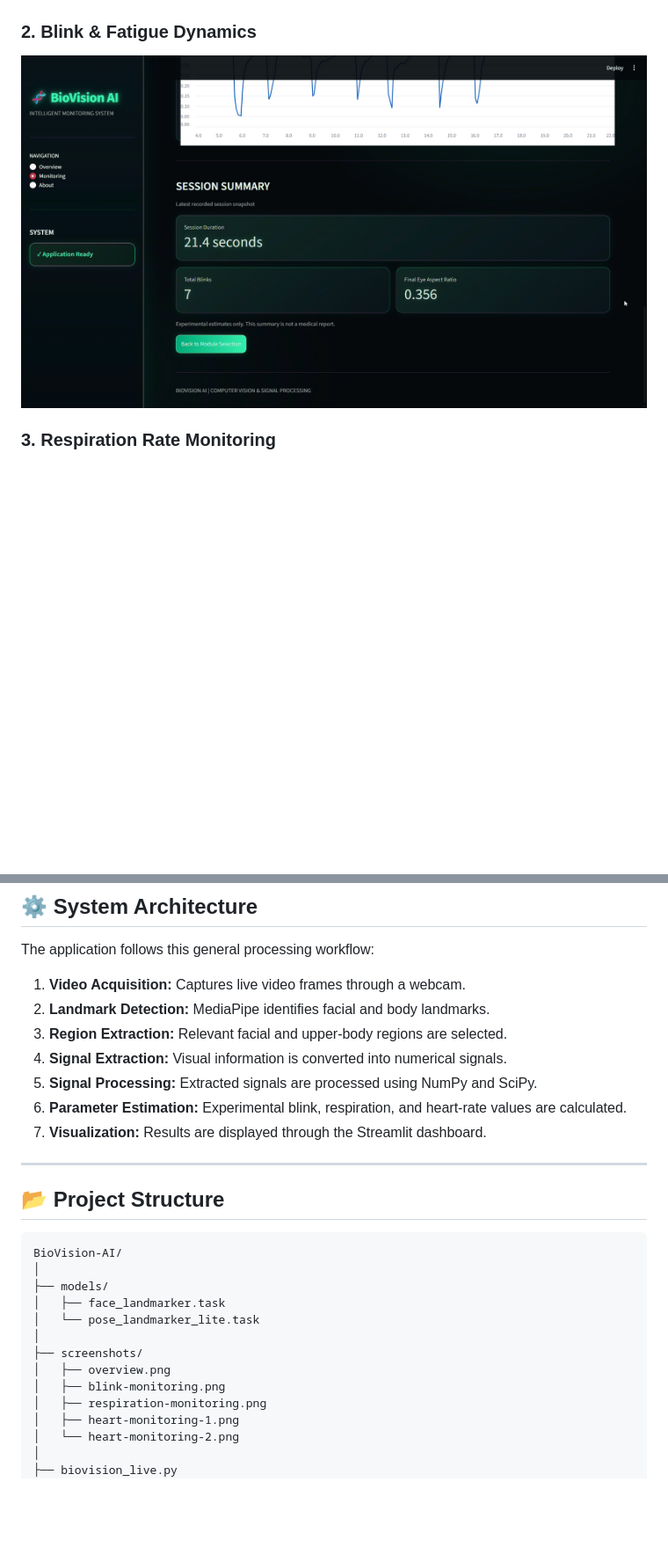
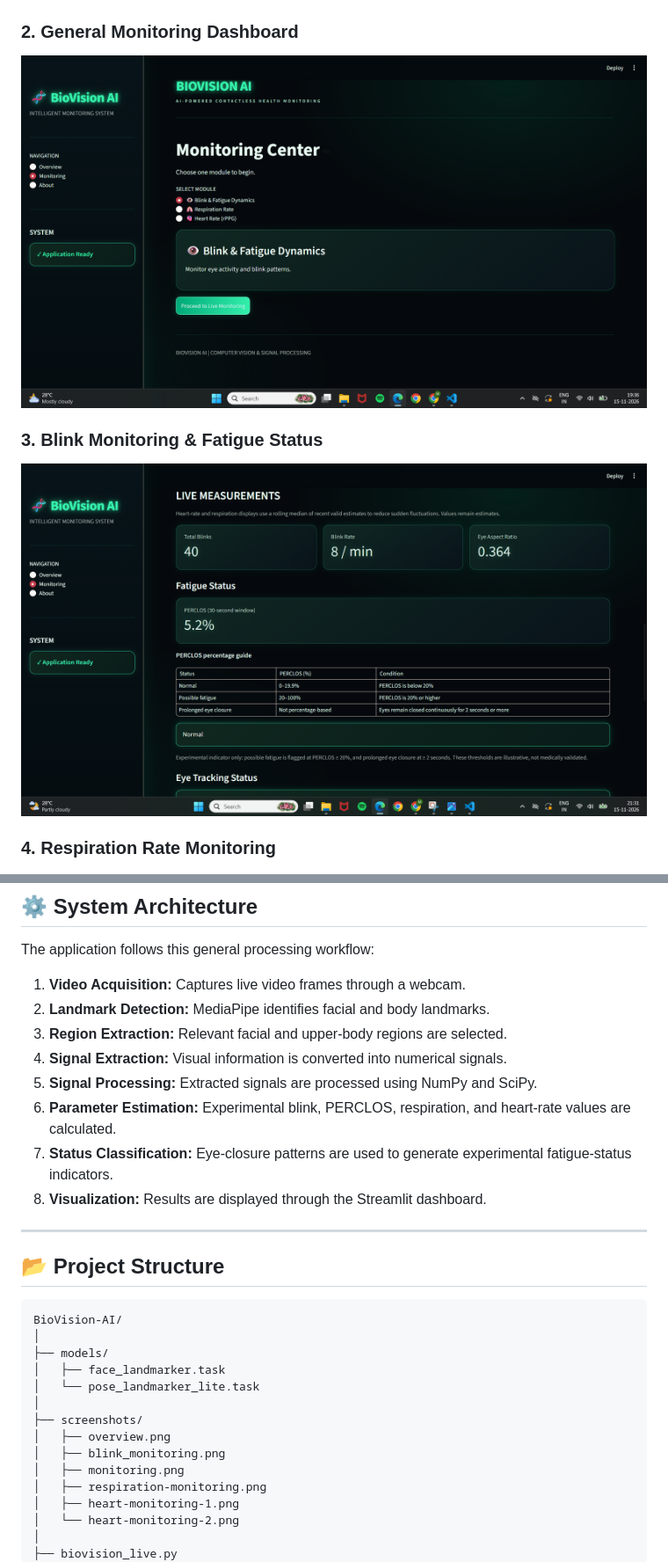
Before and after one commit to MiracleSmilinRangel/BioVision-AI, a Markdown page: README.md, 2 parts joined by grey strips. Shown at 88% size. GitHub-like rendering; pictures changed too: screenshots/blink-monitoring.png, screenshots/monitoring.png (added); blank space fills up the shorter version.

```diff
--- a/README.md
+++ b/README.md
@@ -63,11 +76,15 @@ The application provides visualized signals, monitoring values, and session summ
 
 ![BioVision AI Dashboard](screenshots/overview.png)
 
-### 2. Blink & Fatigue Dynamics
+### 2. General Monitoring Dashboard
 
-![Blink Monitoring](screenshots/blink-monitoring.png)
+![General Monitoring Dashboard](screenshots/monitoring.png)
 
-### 3. Respiration Rate Monitoring
+### 3. Blink Monitoring & Fatigue Status
+
+![Blink Monitoring and Fatigue Status](screenshots/blink-monitoring.png)
+
+### 4. Respiration Rate Monitoring
 
 ![Respiration Monitoring](screenshots/respiration-monitoring.png)
 
@@ -125,8 +144,9 @@ The application follows this general processing workflow:
 3. **Region Extraction:** Relevant facial and upper-body regions are selected.
 4. **Signal Extraction:** Visual information is converted into numerical signals.
 5. **Signal Processing:** Extracted signals are processed using NumPy and SciPy.
-6. **Parameter Estimation:** Experimental blink, respiration, and heart-rate values are calculated.
-7. **Visualization:** Results are displayed through the Streamlit dashboard.
+6. **Parameter Estimation:** Experimental blink, PERCLOS, respiration, and heart-rate values are calculated.
+7. **Status Classification:** Eye-closure patterns are used to generate experimental fatigue-status indicators.
+8. **Visualization:** Results are displayed through the Streamlit dashboard.
 
 ---
 
@@ -141,7 +161,8 @@ BioVision-AI/
 │
 ├── screenshots/
 │   ├── overview.png
-│   ├── blink-monitoring.png
+│   ├── blink_monitoring.png
+│   ├── monitoring.png
 │   ├── respiration-monitoring.png
 │   ├── heart-monitoring-1.png
 │   └── heart-monitoring-2.png
```
Also changed, not shown: other parts of README.md (+29 -9 lines), 2 other files.
